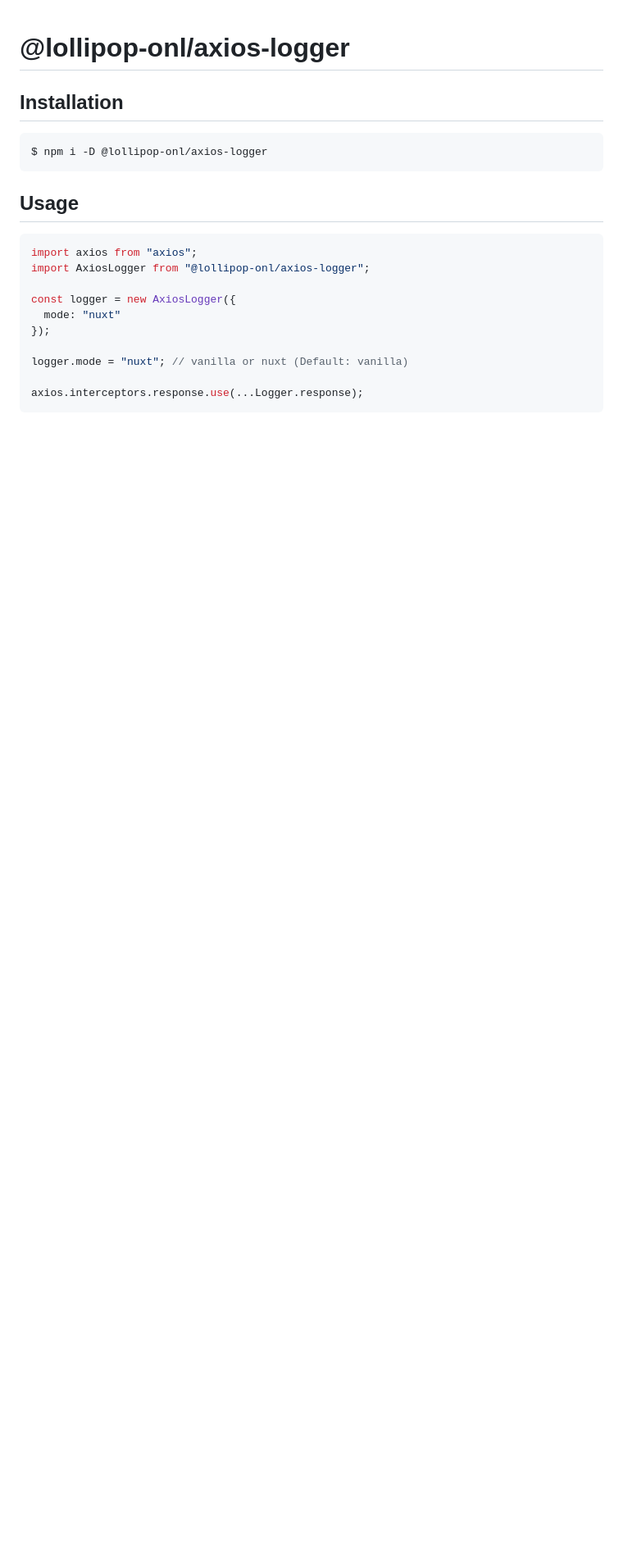
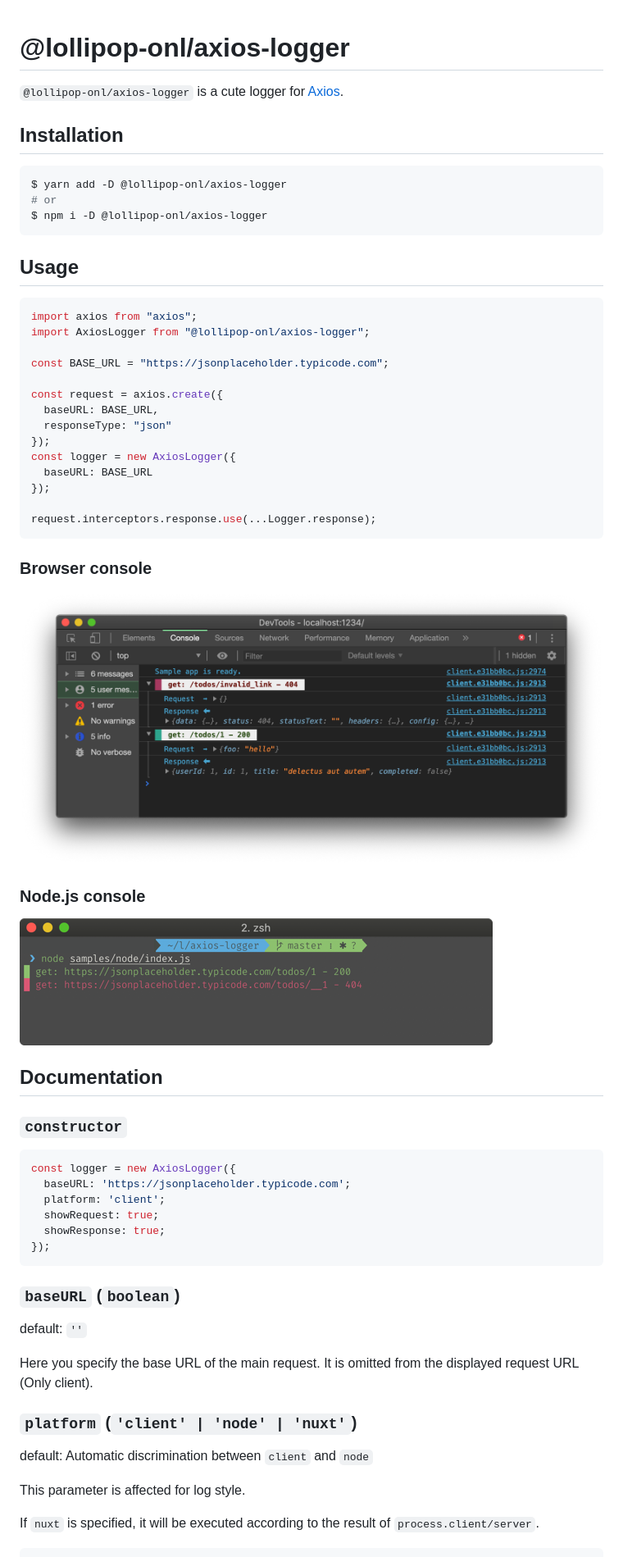
Before and after one commit to lollipop-onl/axios-logger, a Markdown page: README.md, the part around the change printed below. Shown: that part at 82% size. GitHub-like rendering; pictures changed too: docs/browser-console.png (added), docs/node-terminal.png (added); blank space fills up the shorter version.

Commit message:
📚 Update README

````diff
--- a/README.md
+++ b/README.md
@@ -1,8 +1,12 @@
 # @lollipop-onl/axios-logger
+
+`@lollipop-onl/axios-logger` is a cute logger for [Axios](https://github.com/axios/axios).
 
 ## Installation
 
 ```sh
+$ yarn add -D @lollipop-onl/axios-logger
+# or
 $ npm i -D @lollipop-onl/axios-logger
 ```
 
@@ -12,11 +16,51 @@ $ npm i -D @lollipop-onl/axios-logger
 import axios from "axios";
 import AxiosLogger from "@lollipop-onl/axios-logger";
 
+const BASE_URL = "https://jsonplaceholder.typicode.com";
+
+const request = axios.create({
+  baseURL: BASE_URL,
+  responseType: "json"
+});
 const logger = new AxiosLogger({
-  mode: "nuxt"
+  baseURL: BASE_URL
 });
 
-logger.mode = "nuxt"; // vanilla or nuxt (Default: vanilla)
+request.interceptors.response.use(...Logger.response);
+```
 
-axios.interceptors.response.use(...Logger.response);
+### Browser console
+
+![](docs/browser-console.png)
+
+### Node.js console
+
+![](docs/node-terminal.png)
+
+## Documentation
+
+### `constructor`
+
+```ts
+const logger = new AxiosLogger({
+  baseURL: 'https://jsonplaceholder.typicode.com';
+  platform: 'client';
+  showRequest: true;
+  showResponse: true;
+});
 ```
+
+### `baseURL` (`boolean`)
+
+default: `''`
+
+Here you specify the base URL of the main request. It is omitted from the displayed request URL (Only client).
+
+### `platform` (`'client' | 'node' | 'nuxt'`)
+
+default: Automatic discrimination between `client` and `node`
+
+This parameter is affected for log style.
+
+If `nuxt` is specified, it will be executed according to the result of `process.client/server`.
+
````
Also changed, not shown: other parts of README.md (+46 -0 lines).
